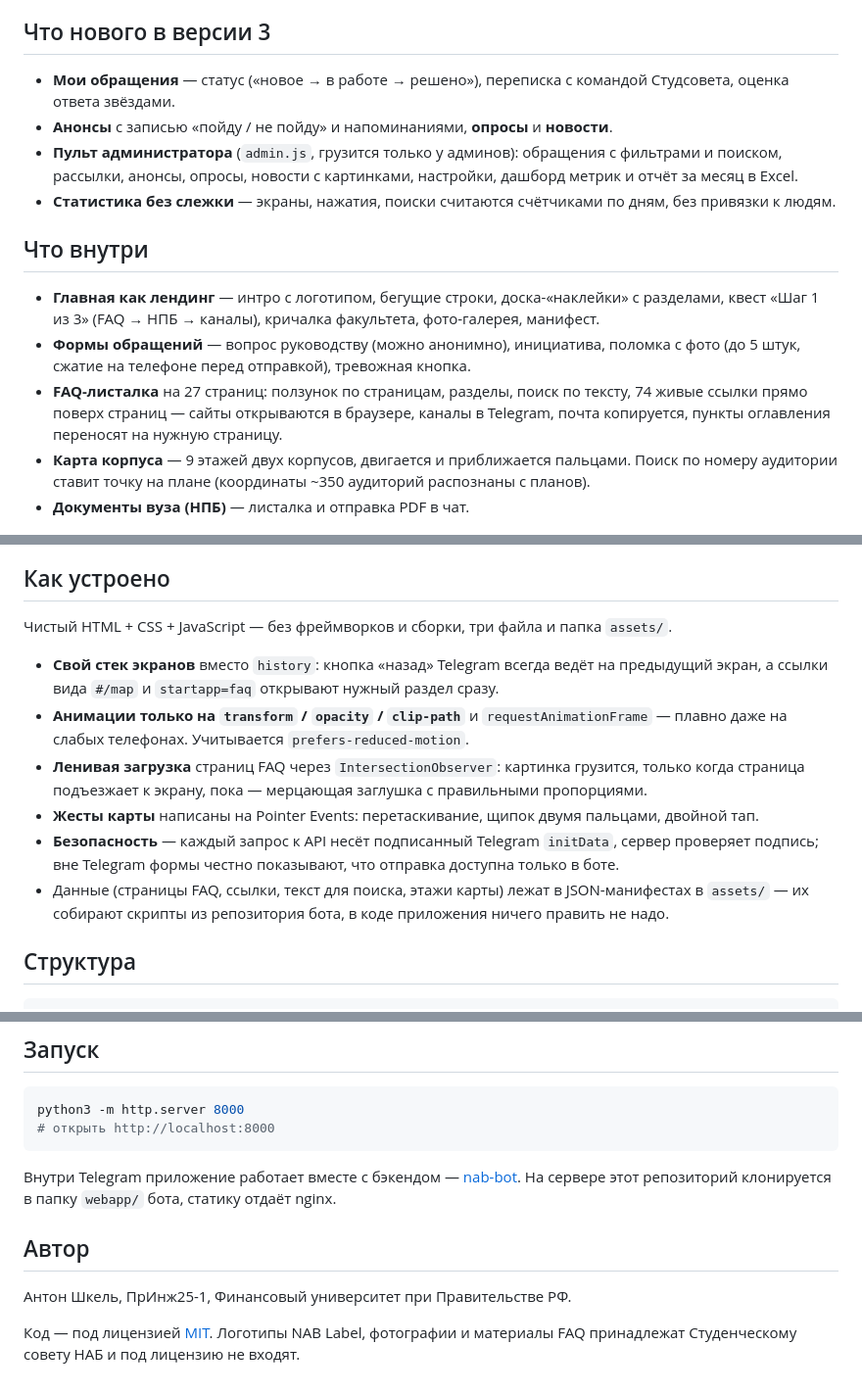
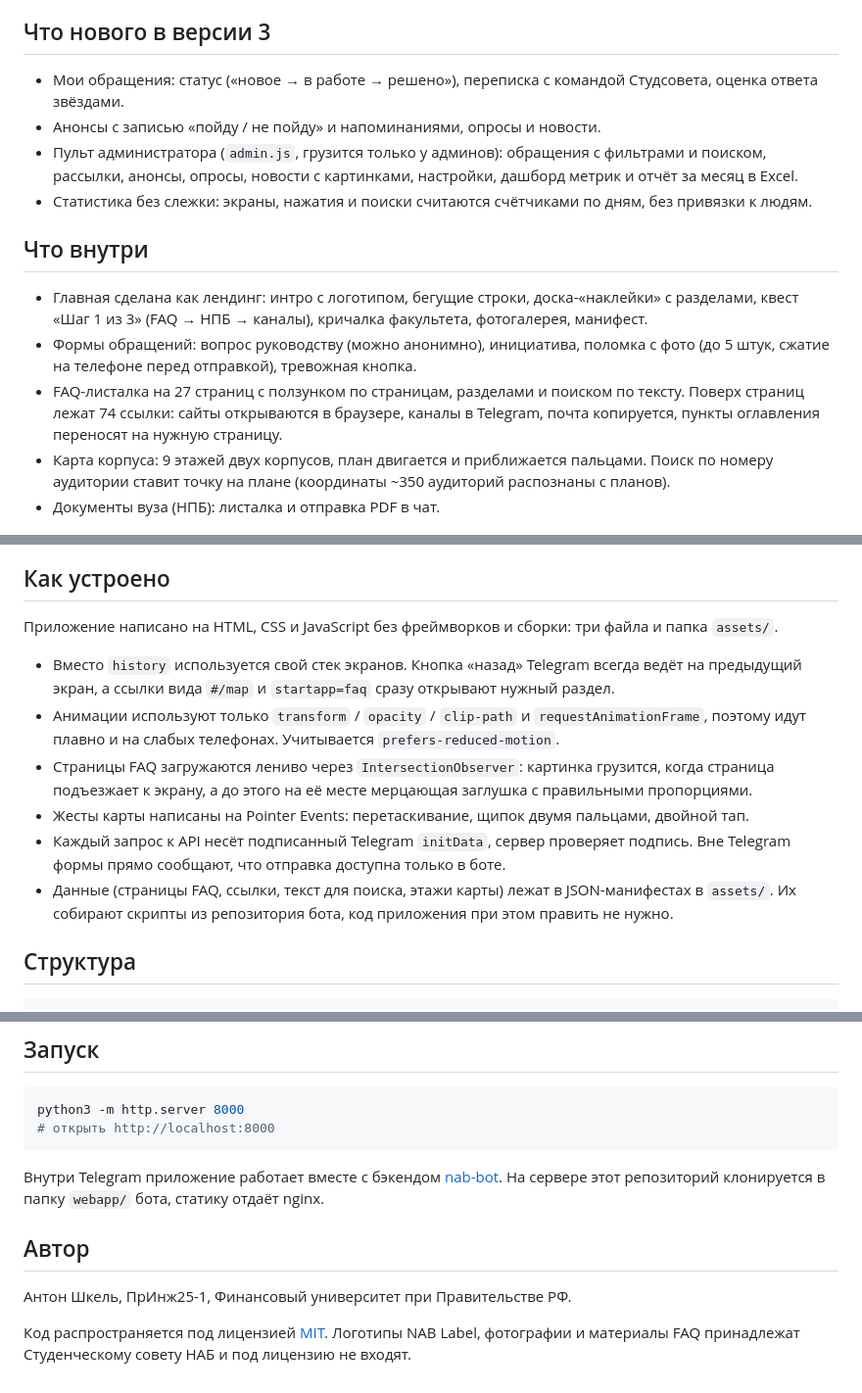
Before and after one commit to antonshkelll/nab-app, a Markdown page: README.md, 3 parts joined by grey strips. Shown at 98% size. Rendered like a GitHub page.

Commit message:
Вычитка README

````diff
--- a/README.md
+++ b/README.md
@@ -17,42 +17,42 @@
 
 ## Что нового в версии 3
 
-- **Мои обращения** — статус («новое → в работе → решено»), переписка с командой Студсовета, оценка ответа звёздами.
-- **Анонсы** с записью «пойду / не пойду» и напоминаниями, **опросы** и **новости**.
-- **Пульт администратора** (`admin.js`, грузится только у админов): обращения с фильтрами и поиском, рассылки,
+- Мои обращения: статус («новое → в работе → решено»), переписка с командой Студсовета, оценка ответа звёздами.
+- Анонсы с записью «пойду / не пойду» и напоминаниями, опросы и новости.
+- Пульт администратора (`admin.js`, грузится только у админов): обращения с фильтрами и поиском, рассылки,
   анонсы, опросы, новости с картинками, настройки, дашборд метрик и отчёт за месяц в Excel.
-- **Статистика без слежки** — экраны, нажатия, поиски считаются счётчиками по дням, без привязки к людям.
+- Статистика без слежки: экраны, нажатия и поиски считаются счётчиками по дням, без привязки к людям.
 
 ## Что внутри
 
-- **Главная как лендинг** — интро с логотипом, бегущие строки, доска-«наклейки» с разделами,
-  квест «Шаг 1 из 3» (FAQ → НПБ → каналы), кричалка факультета, фото-галерея, манифест.
-- **Формы обращений** — вопрос руководству (можно анонимно), инициатива, поломка с фото
+- Главная сделана как лендинг: интро с логотипом, бегущие строки, доска-«наклейки» с разделами,
+  квест «Шаг 1 из 3» (FAQ → НПБ → каналы), кричалка факультета, фотогалерея, манифест.
+- Формы обращений: вопрос руководству (можно анонимно), инициатива, поломка с фото
   (до 5 штук, сжатие на телефоне перед отправкой), тревожная кнопка.
-- **FAQ-листалка** на 27 страниц: ползунок по страницам, разделы, поиск по тексту, 74 живые
-  ссылки прямо поверх страниц — сайты открываются в браузере, каналы в Telegram, почта копируется,
+- FAQ-листалка на 27 страниц с ползунком по страницам, разделами и поиском по тексту. Поверх страниц
+  лежат 74 ссылки: сайты открываются в браузере, каналы в Telegram, почта копируется,
   пункты оглавления переносят на нужную страницу.
-- **Карта корпуса** — 9 этажей двух корпусов, двигается и приближается пальцами. Поиск по номеру
+- Карта корпуса: 9 этажей двух корпусов, план двигается и приближается пальцами. Поиск по номеру
   аудитории ставит точку на плане (координаты ~350 аудиторий распознаны с планов).
-- **Документы вуза (НПБ)** — листалка и отправка PDF в чат.
+- Документы вуза (НПБ): листалка и отправка PDF в чат.
 
 ![Ещё экраны](screenshots/screens-2.jpg)
 
 ## Как устроено
 
-Чистый HTML + CSS + JavaScript — без фреймворков и сборки, три файла и папка `assets/`.
+Приложение написано на HTML, CSS и JavaScript без фреймворков и сборки: три файла и папка `assets/`.
 
-- **Свой стек экранов** вместо `history`: кнопка «назад» Telegram всегда ведёт на предыдущий
-  экран, а ссылки вида `#/map` и `startapp=faq` открывают нужный раздел сразу.
-- **Анимации только на `transform` / `opacity` / `clip-path`** и `requestAnimationFrame` —
-  плавно даже на слабых телефонах. Учитывается `prefers-reduced-motion`.
-- **Ленивая загрузка** страниц FAQ через `IntersectionObserver`: картинка грузится, только когда
-  страница подъезжает к экрану, пока — мерцающая заглушка с правильными пропорциями.
-- **Жесты карты** написаны на Pointer Events: перетаскивание, щипок двумя пальцами, двойной тап.
-- **Безопасность** — каждый запрос к API несёт подписанный Telegram `initData`, сервер проверяет
-  подпись; вне Telegram формы честно показывают, что отправка доступна только в боте.
+- Вместо `history` используется свой стек экранов. Кнопка «назад» Telegram всегда ведёт на предыдущий
+  экран, а ссылки вида `#/map` и `startapp=faq` сразу открывают нужный раздел.
+- Анимации используют только `transform` / `opacity` / `clip-path` и `requestAnimationFrame`,
+  поэтому идут плавно и на слабых телефонах. Учитывается `prefers-reduced-motion`.
+- Страницы FAQ загружаются лениво через `IntersectionObserver`: картинка грузится, когда
+  страница подъезжает к экрану, а до этого на её месте мерцающая заглушка с правильными пропорциями.
+- Жесты карты написаны на Pointer Events: перетаскивание, щипок двумя пальцами, двойной тап.
+- Каждый запрос к API несёт подписанный Telegram `initData`, сервер проверяет
+  подпись. Вне Telegram формы прямо сообщают, что отправка доступна только в боте.
 - Данные (страницы FAQ, ссылки, текст для поиска, этажи карты) лежат в JSON-манифестах в
-  `assets/` — их собирают скрипты из репозитория бота, в коде приложения ничего править не надо.
+  `assets/`. Их собирают скрипты из репозитория бота, код приложения при этом править не нужно.
 
 ## Структура
 
@@ -75,7 +75,7 @@ python3 -m http.server 8000
 # открыть http://localhost:8000
 ```
 
-Внутри Telegram приложение работает вместе с бэкендом —
+Внутри Telegram приложение работает вместе с бэкендом
 [nab-bot](https://github.com/antonshkelll/nab-bot). На сервере этот репозиторий клонируется
 в папку `webapp/` бота, статику отдаёт nginx.
 
@@ -83,5 +83,5 @@ python3 -m http.server 8000
 
 Антон Шкель, ПрИнж25-1, Финансовый университет при Правительстве РФ.
 
-Код — под лицензией [MIT](LICENSE). Логотипы NAB Label, фотографии и материалы FAQ
+Код распространяется под лицензией [MIT](LICENSE). Логотипы NAB Label, фотографии и материалы FAQ
 принадлежат Студенческому совету НАБ и под лицензию не входят.
````
Also changed, not shown: other parts of README.md (+2 -2 lines).
